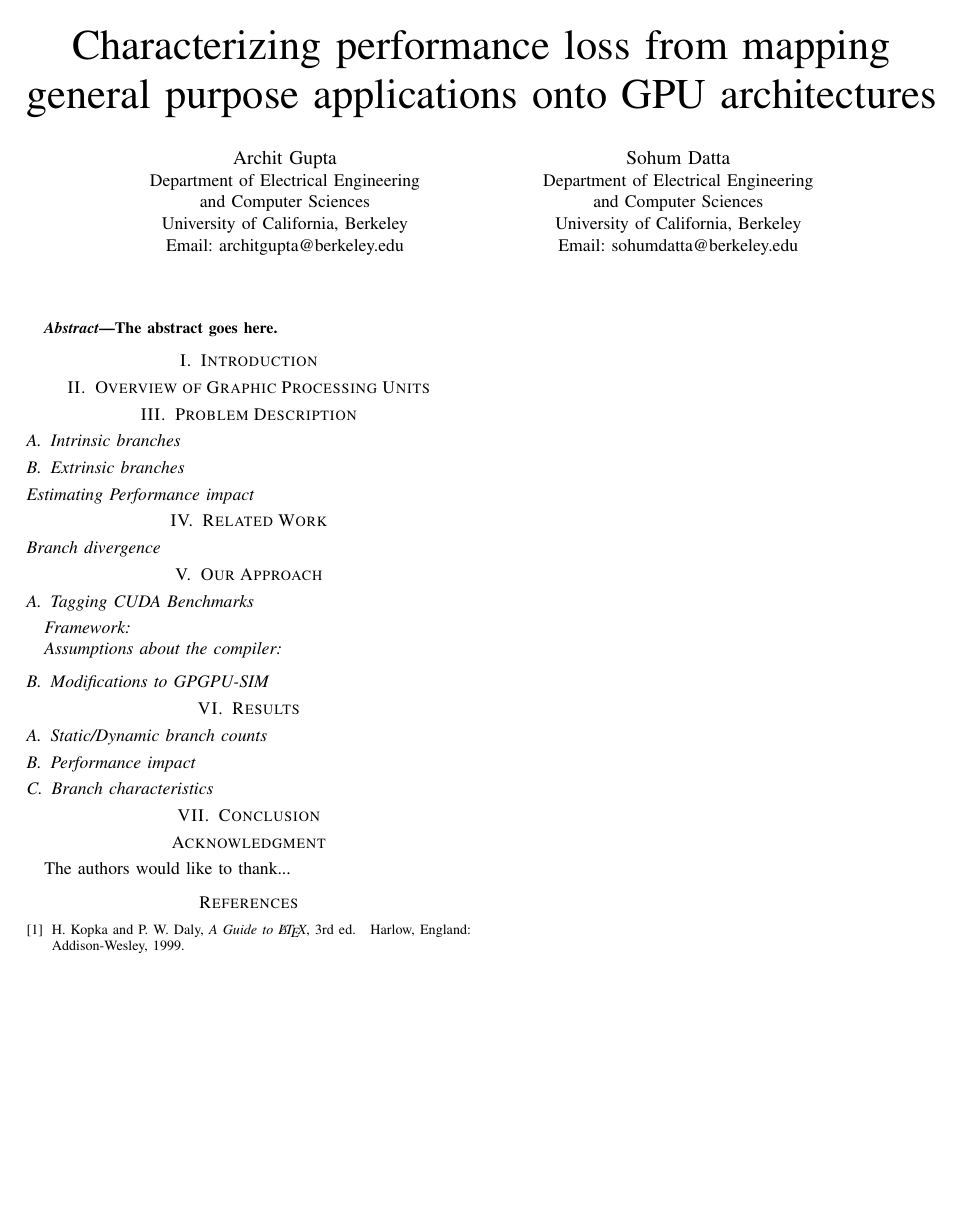
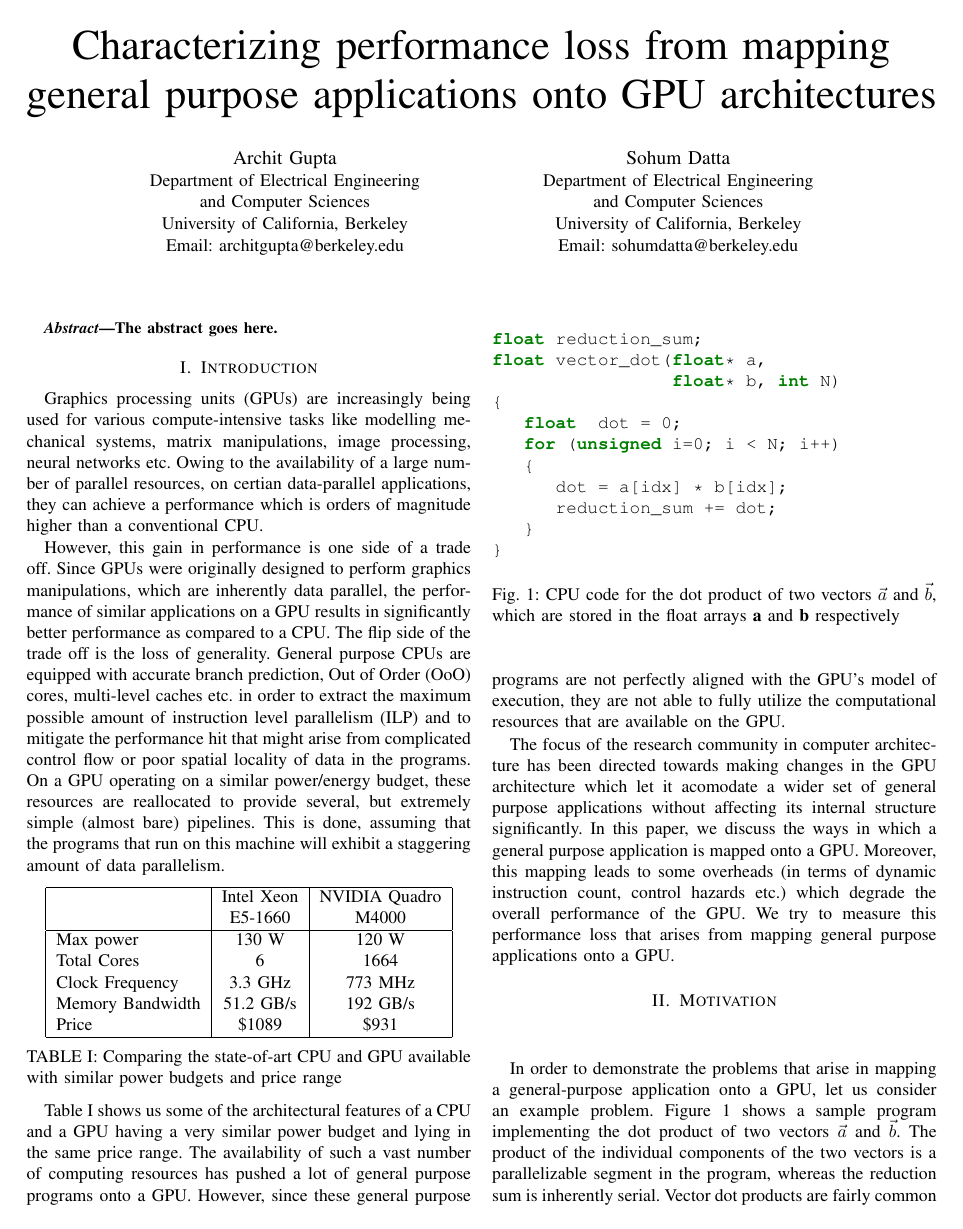
Before and after one commit to architgupta93/252-project, a LaTeX paper (4_report/report.tex, which reads 4_report/introduction.tex, 4_report/motivation.tex): the whole page before the commit and page 1 of 2 after it. The pictures show the PDF file 4_report/report.pdf that the author committed with the source.

Commit message:
minor-mods: Updated the introduction. Working on Motivation On branch minor-mods Your branch is ahead of 'origin/minor-mods' by 4 commits.   (use "git push" to publish your local commits)
Changes committed:
      modified:   Makefile
      new file:   codes/vector_dot_product.cc
      new file:   codes/vector_dot_product.cu
      new file:   codes/vector_dot_product_tagged.cu
      modified:   introduction.tex
      new file:   motivation.tex
      modified:   report.pdf
      modified:   report.tex
      new file:   vector_dot_product.cc
      new file:   vector_dot_product.cu
      new file:   vector_dot_product_tagged.cu

```diff
--- a/4_report/introduction.tex
+++ b/4_report/introduction.tex
@@ -1,3 +1,36 @@
 %----------------------------------------------------------------------------------------
 %	INTRODUCTION
 %----------------------------------------------------------------------------------------
+
+\label{sec:introduction}
+\par{
+	Graphics processing units (GPUs) are increasingly being used for various compute-intensive tasks like modelling mechanical systems, matrix manipulations, image processing, neural networks etc. Owing to the availability of a large number of parallel resources, on certian data-parallel applications, they can achieve a performance which is orders of magnitude higher than a conventional CPU.
+}
+
+\par{
+	However, this gain in performance is one side of a trade off. Since GPUs were originally designed to perform graphics manipulations, which are inherently data parallel, the performance of similar applications on a GPU results in significantly better performance as compared to a CPU. The flip side of the trade off is the loss of generality. General purpose CPUs are equipped with accurate branch prediction, Out of Order (OoO) cores, multi-level caches etc. in order to extract the maximum possible amount of instruction level parallelism (ILP) and to mitigate the performance hit that might arise from complicated control flow or poor spatial locality of data in the programs. On a GPU operating on a similar power/energy budget, these resources are reallocated to provide several, but extremely simple (almost bare) pipelines. This is done, assuming that the programs that run on this machine will exhibit a staggering amount of data parallelism.
+}
+
+\begin{center}
+	\begin{tabular}{|l|c|c|}
+	\hline
+			&	Intel Xeon 		& NVIDIA Quadro \\
+			&	E5-1660			& M4000 \\
+	\hline
+	Max power 	&	130 W			& 120 W \\
+	Total Cores		&	6			& 1664 \\
+	Clock Frequency &	3.3 GHz			& 773 MHz \\
+	Memory Bandwidth&	51.2 GB/s		& 192 GB/s \\
+	Price		&	\$1089			& \$931 \\
+	\hline
+	\end{tabular}
+	\captionof{table}{Comparing the state-of-art CPU and GPU available with similar power budgets and price range
+		\label{table:cpu-gpu-compare}}
+\end{center}
+
+\par{
+	Table \ref{table:cpu-gpu-compare} shows us some of the architectural features of a CPU and a GPU having a very similar power budget and lying in the same price range. The availability of such a vast number of computing resources has pushed a lot of general purpose programs onto a GPU. However, since these general purpose programs are not perfectly aligned with the GPU's model of execution, they are not able to fully utilize the computational resources that are available on the GPU.
+}
+
+\par{The focus of the research community in computer architecture has been directed towards making changes in the GPU architecture which let it acomodate a wider set of general purpose applications without affecting its internal structure significantly. In this paper, we discuss the ways in which a general purpose application is mapped onto a GPU. Moreover, this mapping leads to some overheads (in terms of dynamic instruction count, control hazards etc.) which degrade the overall performance of the GPU. We try to measure this performance loss that arises from mapping general purpose applications onto a GPU.
+}
--- /dev/null
+++ b/4_report/motivation.tex
@@ -0,0 +1,26 @@
+%%%%%%%%%%%%%%%%%%%%%%%%%%%%%%%%%%%%%%%%%%%%%%%%%%%%%%%%%%%%%%%%%%%%%%%%%%%%%%%%
+%
+%	MOTIVATION
+%
+%%%%%%%%%%%%%%%%%%%%%%%%%%%%%%%%%%%%%%%%%%%%%%%%%%%%%%%%%%%%%%%%%%%%%%%%%%%%%%%%
+
+\label{sec:motivation}
+\begin{figure}
+	\lstinputlisting{vector_dot_product.cc}
+	\caption{CPU code for the dot product of two vectors $\vec{a}$ and $\vec{b}$, which are stored in the float arrays \textbf{a} and \textbf{b} respectively
+		\label{fig:cpu_vector_dot_code}}
+\end{figure}
+\par{In order to demonstrate the problems that arise in mapping a general-purpose application onto a GPU, let us consider an example problem. Figure \ref{fig:cpu_vector_dot_code} shows a sample program implementing the dot product of two vectors $\vec{a}$ and $\vec{b}$. The product of the individual components of the two vectors is a parallelizable segment in the program, whereas the reduction sum is inherently serial. Vector dot products are fairly common in a lot of scientific programs like solving linear systems of equations, clustering etc.}
+
+\par{To map this problem onto a GPU (or any machine which is capable of extracting data level parallelism, we need to parallelize the parallel segment of the program and execute the serial part as is. GPUs today act as hardware accelerators and not standalone processors themselves. A CPU is responsible for setting up the data and instructions in the GPU memory and signalling the GPU to initialize computation. The serial segment can be executed in two ways 1) On the CPU - This involves a significant amount of overhead as some of the data has to be transferred between the CPU and the GPU as each of them has an independent memory subsystem. 2) On the GPU, as a part of the execution \textit{kernel}.}
+
+\begin{figure}
+	\centering
+	\lstinputlisting{vector_dot_product.cu}
+	\caption{GPU kernel code for the dot product of two vectors $\vec{a}$ and $\vec{b}$, which are stored in float arrays \textbf{a} and \textbf{b} respectively. \textbf{c} is used for local computation and helps in parallelizing the computation
+		\label{fig:gpu_vector_dot_code}}
+\end{figure}
+
+\par{
+	A GPU \textit{kernel} is a stream of instructions, which is executed in one computational unit. Since the kernel is designed to run on all the compute units in parallel, running the serial segement inside the kernel involves disabling all-but-one compute units when the serial segment is being executed.
+}
```
Also changed, not shown: 4_report/report.tex (+16 -1 lines), 4_report/Makefile, 4_report/report.pdf, 6 other files.
